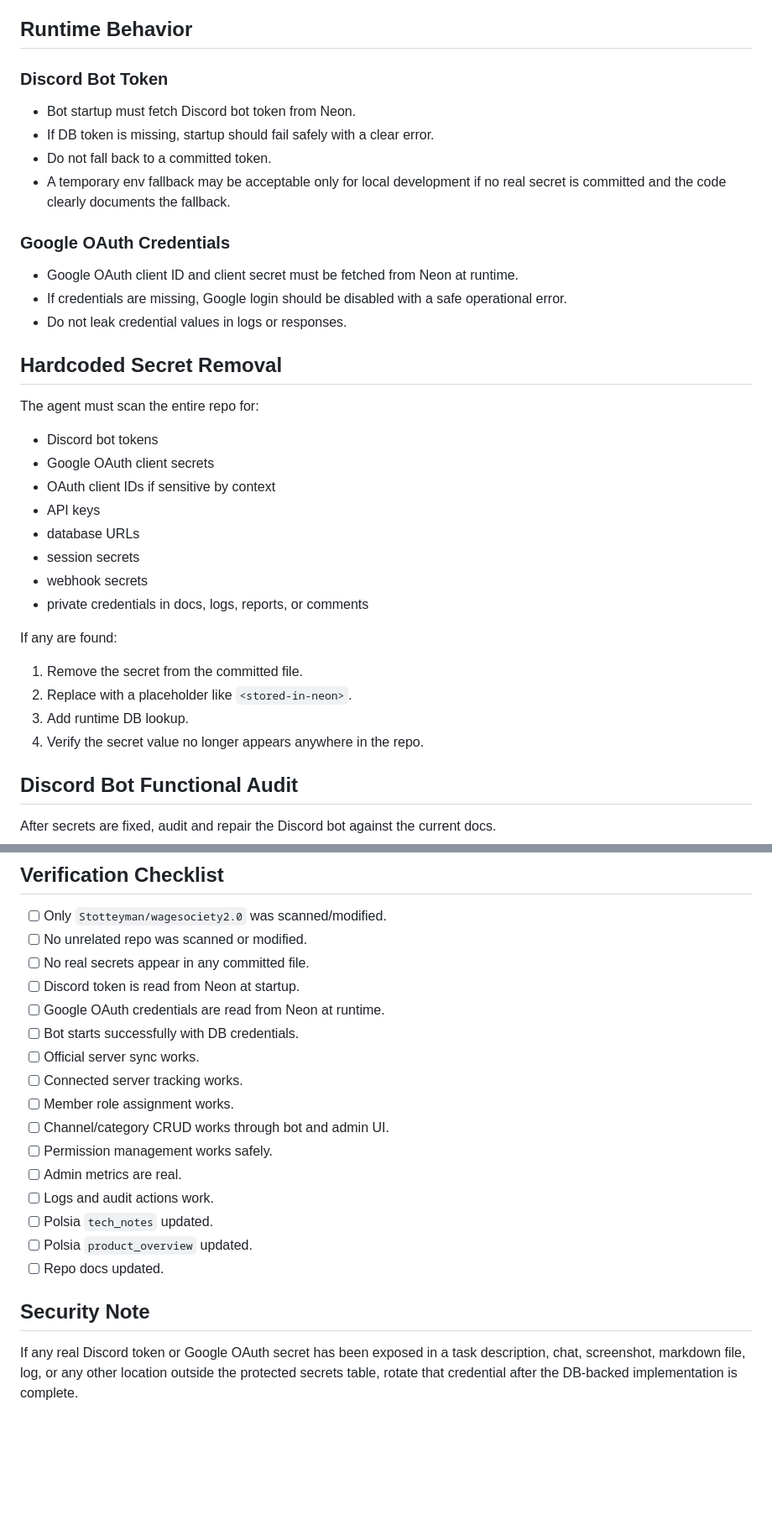
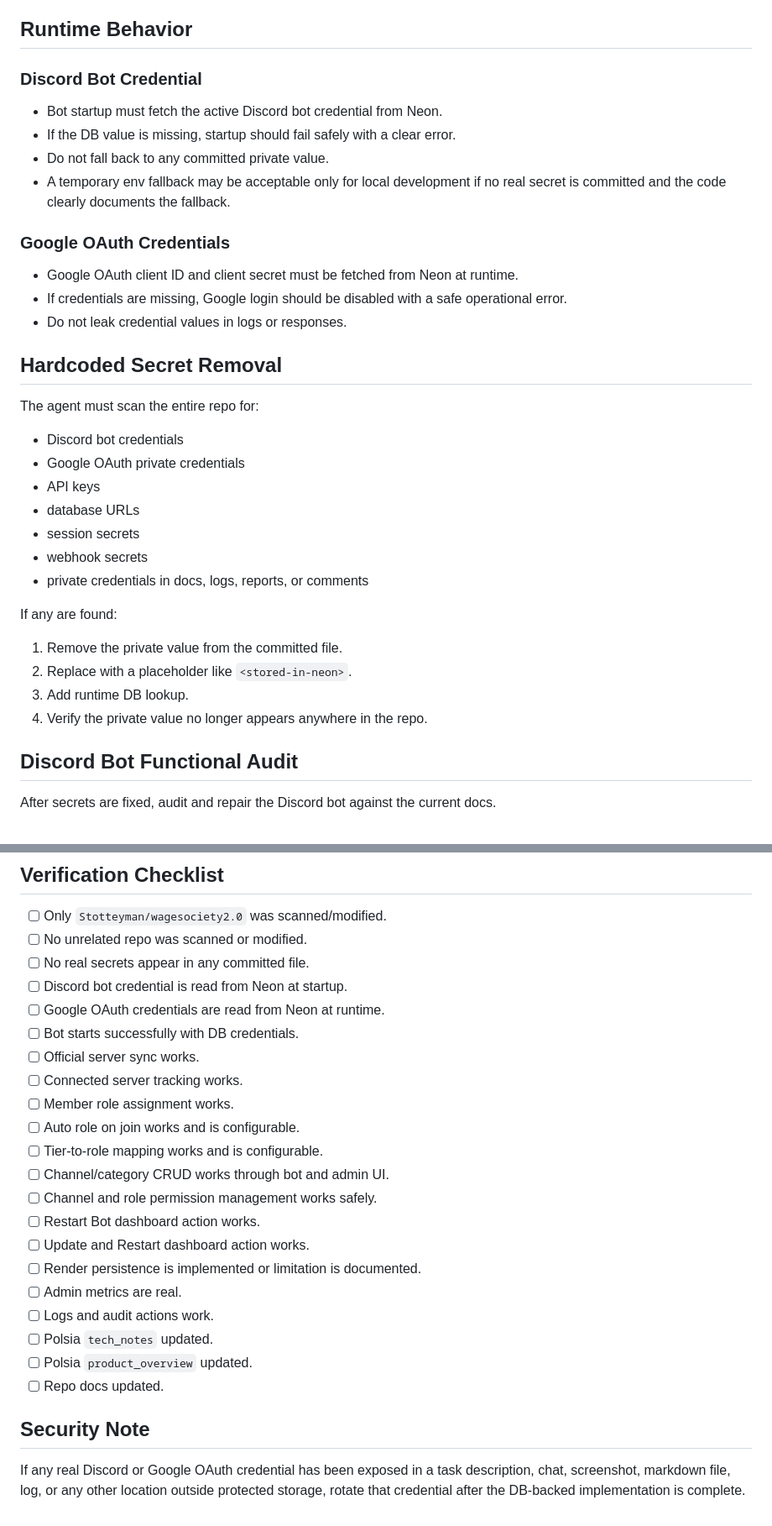
Before and after one commit to Stotteyman/wagesociety, a Markdown page: docs/polsia-task-secrets-discord-readiness.md, 2 parts joined by grey strips. Shown at 84% size. GitHub-like rendering; blank space fills up the shorter version.

```diff
--- a/docs/polsia-task-secrets-discord-readiness.md
+++ b/docs/polsia-task-secrets-discord-readiness.md
@@ -86,11 +86,11 @@ Minimum provider for this task:
 
 ## Runtime Behavior
 
-### Discord Bot Token
+### Discord Bot Credential
 
-- Bot startup must fetch Discord bot token from Neon.
-- If DB token is missing, startup should fail safely with a clear error.
-- Do not fall back to a committed token.
+- Bot startup must fetch the active Discord bot credential from Neon.
+- If the DB value is missing, startup should fail safely with a clear error.
+- Do not fall back to any committed private value.
 - A temporary env fallback may be acceptable only for local development if no real secret is committed and the code clearly documents the fallback.
 
 ### Google OAuth Credentials
@@ -103,9 +103,8 @@ Minimum provider for this task:
 
 The agent must scan the entire repo for:
 
-- Discord bot tokens
-- Google OAuth client secrets
-- OAuth client IDs if sensitive by context
+- Discord bot credentials
+- Google OAuth private credentials
 - API keys
 - database URLs
 - session secrets
@@ -114,10 +113,10 @@ The agent must scan the entire repo for:
 
 If any are found:
 
-1. Remove the secret from the committed file.
+1. Remove the private value from the committed file.
 2. Replace with a placeholder like `<stored-in-neon>`.
 3. Add runtime DB lookup.
-4. Verify the secret value no longer appears anywhere in the repo.
+4. Verify the private value no longer appears anywhere in the repo.
 
 ## Discord Bot Functional Audit
 
@@ -167,14 +198,19 @@ Each update must state:
 - [ ] Only `Stotteyman/wagesociety2.0` was scanned/modified.
 - [ ] No unrelated repo was scanned or modified.
 - [ ] No real secrets appear in any committed file.
-- [ ] Discord token is read from Neon at startup.
+- [ ] Discord bot credential is read from Neon at startup.
 - [ ] Google OAuth credentials are read from Neon at runtime.
 - [ ] Bot starts successfully with DB credentials.
 - [ ] Official server sync works.
 - [ ] Connected server tracking works.
 - [ ] Member role assignment works.
+- [ ] Auto role on join works and is configurable.
+- [ ] Tier-to-role mapping works and is configurable.
 - [ ] Channel/category CRUD works through bot and admin UI.
-- [ ] Permission management works safely.
+- [ ] Channel and role permission management works safely.
+- [ ] Restart Bot dashboard action works.
+- [ ] Update and Restart dashboard action works.
+- [ ] Render persistence is implemented or limitation is documented.
 - [ ] Admin metrics are real.
 - [ ] Logs and audit actions work.
 - [ ] Polsia `tech_notes` updated.
@@ -183,4 +219,4 @@ Each update must state:
 
 ## Security Note
 
-If any real Discord token or Google OAuth secret has been exposed in a task description, chat, screenshot, markdown file, log, or any other location outside the protected secrets table, rotate that credential after the DB-backed implementation is complete.
+If any real Discord or Google OAuth credential has been exposed in a task description, chat, screenshot, markdown file, log, or any other location outside protected storage, rotate that credential after the DB-backed implementation is complete.
```
Also changed, not shown: other parts of docs/polsia-task-secrets-discord-readiness.md (+32 -0 lines).
